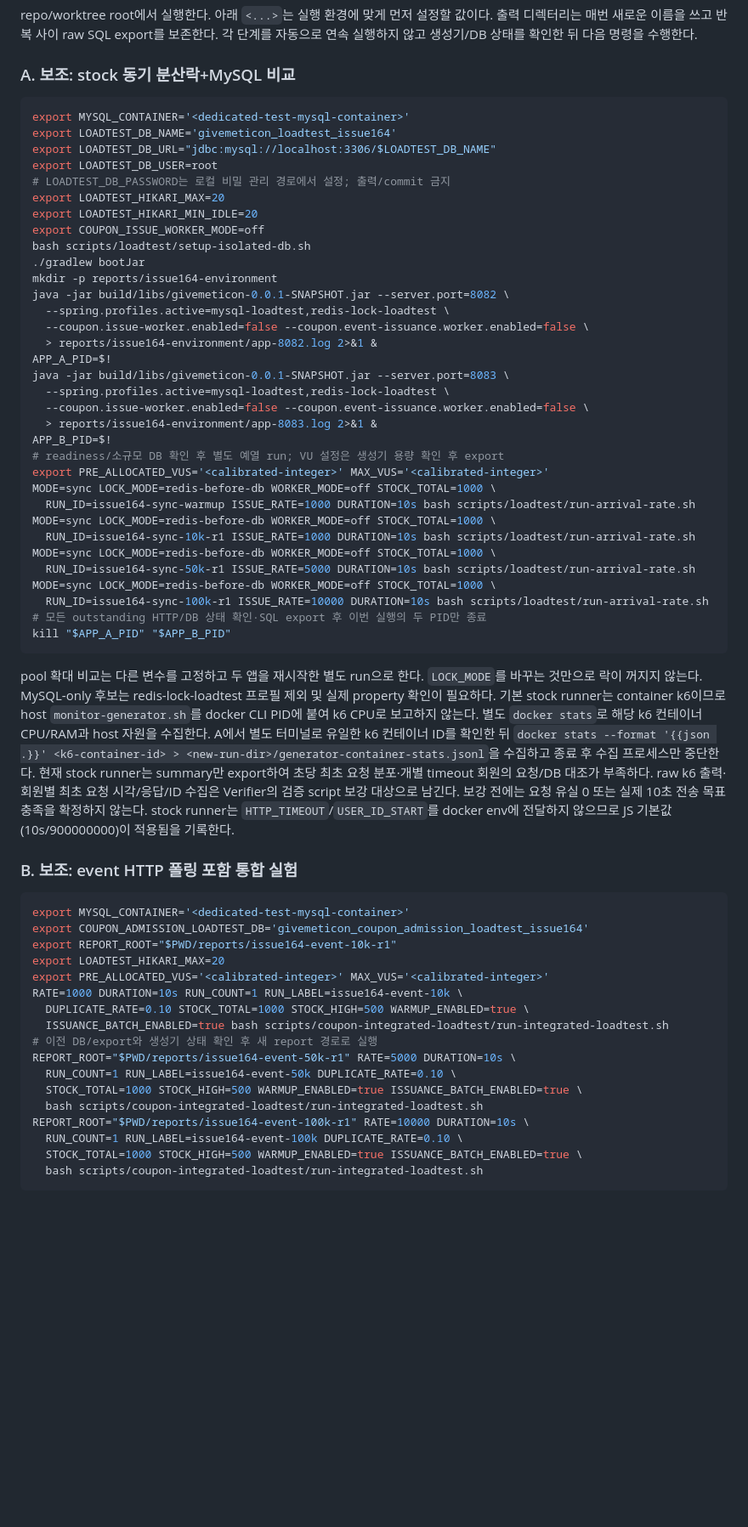
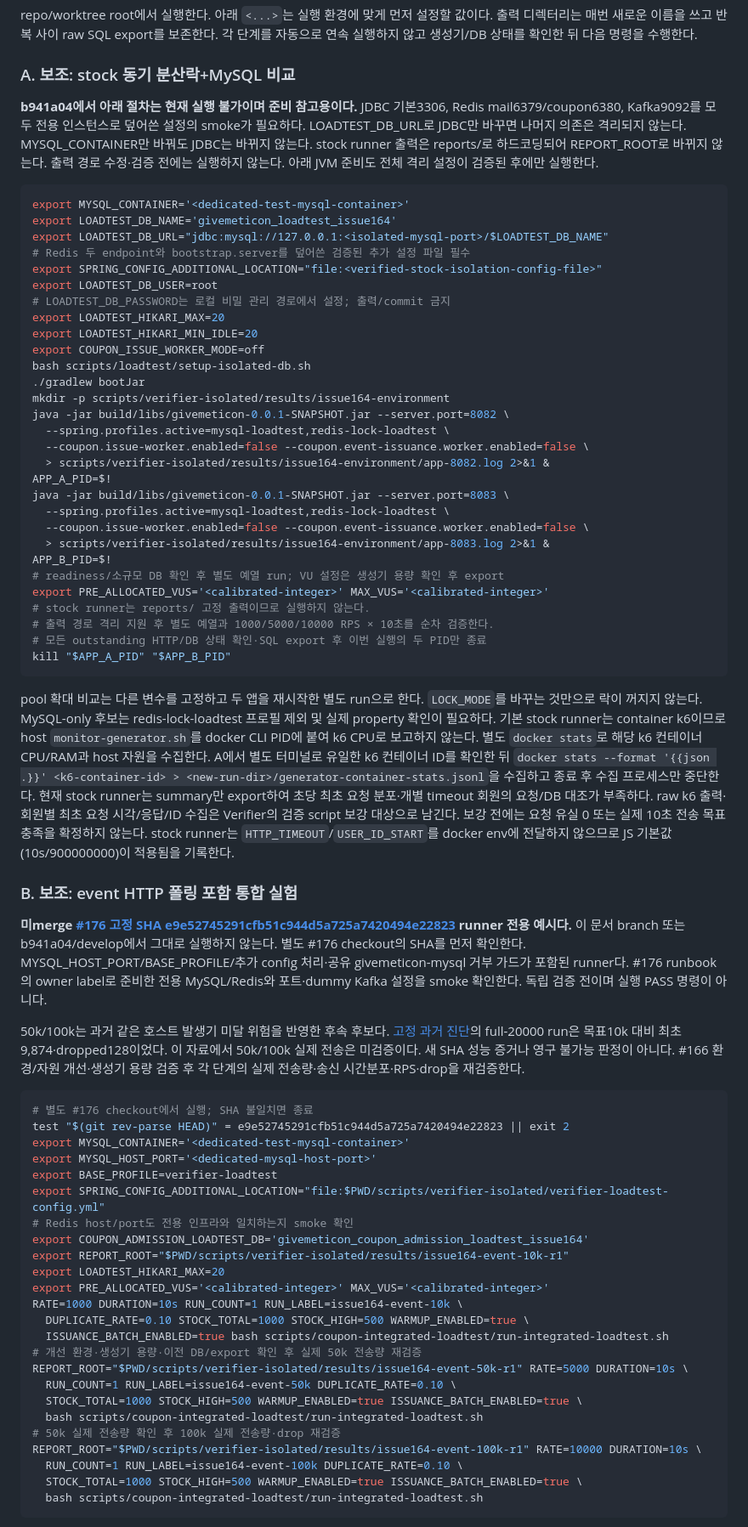
Before and after one commit to f-lab-edu/givemeticon, a Markdown page: docs/experiments/BASELINE_PREPARATION_ISSUE_164.md, the part around one of its changes. Shown at 85% size. GitHub-like rendering; blank space fills up the shorter version.

Commit message:
docs: gate baseline examples on isolated runner prerequisites

````diff
--- a/docs/experiments/BASELINE_PREPARATION_ISSUE_164.md
+++ b/docs/experiments/BASELINE_PREPARATION_ISSUE_164.md
@@ -69,10 +69,14 @@ repo/worktree root에서 실행한다. 아래 `<...>`는 실행 환경에 맞게
 
 ### A. 보조: stock 동기 분산락+MySQL 비교
 
+**b941a04에서 아래 절차는 현재 실행 불가이며 준비 참고용이다.** JDBC 기본3306, Redis mail6379/coupon6380, Kafka9092를 모두 전용 인스턴스로 덮어쓴 설정의 smoke가 필요하다. LOADTEST_DB_URL로 JDBC만 바꾸면 나머지 의존은 격리되지 않는다. MYSQL_CONTAINER만 바꿔도 JDBC는 바뀌지 않는다. stock runner 출력은 reports/로 하드코딩되어 REPORT_ROOT로 바뀌지 않는다. 출력 경로 수정·검증 전에는 실행하지 않는다. 아래 JVM 준비도 전체 격리 설정이 검증된 후에만 실행한다.
+
 ```bash
 export MYSQL_CONTAINER='<dedicated-test-mysql-container>'
 export LOADTEST_DB_NAME='givemeticon_loadtest_issue164'
-export LOADTEST_DB_URL="jdbc:mysql://localhost:3306/$LOADTEST_DB_NAME"
+export LOADTEST_DB_URL="jdbc:mysql://127.0.0.1:<isolated-mysql-port>/$LOADTEST_DB_NAME"
+# Redis 두 endpoint와 bootstrap.server를 덮어쓴 검증된 추가 설정 파일 필수
+export SPRING_CONFIG_ADDITIONAL_LOCATION="file:<verified-stock-isolation-config-file>"
 export LOADTEST_DB_USER=root
 # LOADTEST_DB_PASSWORD는 로컬 비밀 관리 경로에서 설정; 출력/commit 금지
 export LOADTEST_HIKARI_MAX=20
@@ -80,27 +84,21 @@ export LOADTEST_HIKARI_MIN_IDLE=20
 export COUPON_ISSUE_WORKER_MODE=off
 bash scripts/loadtest/setup-isolated-db.sh
 ./gradlew bootJar
-mkdir -p reports/issue164-environment
+mkdir -p scripts/verifier-isolated/results/issue164-environment
 java -jar build/libs/givemeticon-0.0.1-SNAPSHOT.jar --server.port=8082 \
   --spring.profiles.active=mysql-loadtest,redis-lock-loadtest \
   --coupon.issue-worker.enabled=false --coupon.event-issuance.worker.enabled=false \
-  > reports/issue164-environment/app-8082.log 2>&1 &
+  > scripts/verifier-isolated/results/issue164-environment/app-8082.log 2>&1 &
 APP_A_PID=$!
 java -jar build/libs/givemeticon-0.0.1-SNAPSHOT.jar --server.port=8083 \
   --spring.profiles.active=mysql-loadtest,redis-lock-loadtest \
   --coupon.issue-worker.enabled=false --coupon.event-issuance.worker.enabled=false \
-  > reports/issue164-environment/app-8083.log 2>&1 &
+  > scripts/verifier-isolated/results/issue164-environment/app-8083.log 2>&1 &
 APP_B_PID=$!
 # readiness/소규모 DB 확인 후 별도 예열 run; VU 설정은 생성기 용량 확인 후 export
 export PRE_ALLOCATED_VUS='<calibrated-integer>' MAX_VUS='<calibrated-integer>'
-MODE=sync LOCK_MODE=redis-before-db WORKER_MODE=off STOCK_TOTAL=1000 \
-  RUN_ID=issue164-sync-warmup ISSUE_RATE=1000 DURATION=10s bash scripts/loadtest/run-arrival-rate.sh
-MODE=sync LOCK_MODE=redis-before-db WORKER_MODE=off STOCK_TOTAL=1000 \
-  RUN_ID=issue164-sync-10k-r1 ISSUE_RATE=1000 DURATION=10s bash scripts/loadtest/run-arrival-rate.sh
-MODE=sync LOCK_MODE=redis-before-db WORKER_MODE=off STOCK_TOTAL=1000 \
-  RUN_ID=issue164-sync-50k-r1 ISSUE_RATE=5000 DURATION=10s bash scripts/loadtest/run-arrival-rate.sh
-MODE=sync LOCK_MODE=redis-before-db WORKER_MODE=off STOCK_TOTAL=1000 \
-  RUN_ID=issue164-sync-100k-r1 ISSUE_RATE=10000 DURATION=10s bash scripts/loadtest/run-arrival-rate.sh
+# stock runner는 reports/ 고정 출력이므로 실행하지 않는다.
+# 출력 경로 격리 지원 후 별도 예열과 1000/5000/10000 RPS × 10초를 순차 검증한다.
 # 모든 outstanding HTTP/DB 상태 확인·SQL export 후 이번 실행의 두 PID만 종료
 kill "$APP_A_PID" "$APP_B_PID"
 ```
@@ -109,21 +107,32 @@ pool 확대 비교는 다른 변수를 고정하고 두 앱을 재시작한 별
 
 ### B. 보조: event HTTP 폴링 포함 통합 실험
 
+**미merge [#176 고정 SHA e9e52745291cfb51c944d5a725a7420494e22823](https://github.com/f-lab-edu/givemeticon/tree/e9e52745291cfb51c944d5a725a7420494e22823) runner 전용 예시다.** 이 문서 branch 또는 b941a04/develop에서 그대로 실행하지 않는다. 별도 #176 checkout의 SHA를 먼저 확인한다. MYSQL_HOST_PORT/BASE_PROFILE/추가 config 처리·공유 givemeticon-mysql 거부 가드가 포함된 runner다. #176 runbook의 owner label로 준비한 전용 MySQL/Redis와 포트·dummy Kafka 설정을 smoke 확인한다. 독립 검증 전이며 실행 PASS 명령이 아니다.
+
+50k/100k는 과거 같은 호스트 발생기 미달 위험을 반영한 후속 후보다. [고정 과거 진단](https://github.com/f-lab-edu/givemeticon/blob/e9e52745291cfb51c944d5a725a7420494e22823/docs/experiments/baseline-10k-diagnostic.md)의 full-20000 run은 목표10k 대비 최초9,874·dropped128이었다. 이 자료에서 50k/100k 실제 전송은 미검증이다. 새 SHA 성능 증거나 영구 불가능 판정이 아니다. #166 환경/자원 개선·생성기 용량 검증 후 각 단계의 실제 전송량·송신 시간분포·RPS·drop을 재검증한다.
+
 ```bash
+# 별도 #176 checkout에서 실행; SHA 불일치면 종료
+test "$(git rev-parse HEAD)" = e9e52745291cfb51c944d5a725a7420494e22823 || exit 2
 export MYSQL_CONTAINER='<dedicated-test-mysql-container>'
+export MYSQL_HOST_PORT='<dedicated-mysql-host-port>'
+export BASE_PROFILE=verifier-loadtest
+export SPRING_CONFIG_ADDITIONAL_LOCATION="file:$PWD/scripts/verifier-isolated/verifier-loadtest-config.yml"
+# Redis host/port도 전용 인프라와 일치하는지 smoke 확인
 export COUPON_ADMISSION_LOADTEST_DB='givemeticon_coupon_admission_loadtest_issue164'
-export REPORT_ROOT="$PWD/reports/issue164-event-10k-r1"
+export REPORT_ROOT="$PWD/scripts/verifier-isolated/results/issue164-event-10k-r1"
 export LOADTEST_HIKARI_MAX=20
 export PRE_ALLOCATED_VUS='<calibrated-integer>' MAX_VUS='<calibrated-integer>'
 RATE=1000 DURATION=10s RUN_COUNT=1 RUN_LABEL=issue164-event-10k \
   DUPLICATE_RATE=0.10 STOCK_TOTAL=1000 STOCK_HIGH=500 WARMUP_ENABLED=true \
   ISSUANCE_BATCH_ENABLED=true bash scripts/coupon-integrated-loadtest/run-integrated-loadtest.sh
-# 이전 DB/export와 생성기 상태 확인 후 새 report 경로로 실행
-REPORT_ROOT="$PWD/reports/issue164-event-50k-r1" RATE=5000 DURATION=10s \
+# 개선 환경·생성기 용량·이전 DB/export 확인 후 실제 50k 전송량 재검증
+REPORT_ROOT="$PWD/scripts/verifier-isolated/results/issue164-event-50k-r1" RATE=5000 DURATION=10s \
   RUN_COUNT=1 RUN_LABEL=issue164-event-50k DUPLICATE_RATE=0.10 \
   STOCK_TOTAL=1000 STOCK_HIGH=500 WARMUP_ENABLED=true ISSUANCE_BATCH_ENABLED=true \
   bash scripts/coupon-integrated-loadtest/run-integrated-loadtest.sh
-REPORT_ROOT="$PWD/reports/issue164-event-100k-r1" RATE=10000 DURATION=10s \
+# 50k 실제 전송량 확인 후 100k 실제 전송량·drop 재검증
+REPORT_ROOT="$PWD/scripts/verifier-isolated/results/issue164-event-100k-r1" RATE=10000 DURATION=10s \
   RUN_COUNT=1 RUN_LABEL=issue164-event-100k DUPLICATE_RATE=0.10 \
   STOCK_TOTAL=1000 STOCK_HIGH=500 WARMUP_ENABLED=true ISSUANCE_BATCH_ENABLED=true \
   bash scripts/coupon-integrated-loadtest/run-integrated-loadtest.sh
````
Also changed, not shown: other parts of docs/experiments/BASELINE_PREPARATION_ISSUE_164.md (+3 -3 lines).
